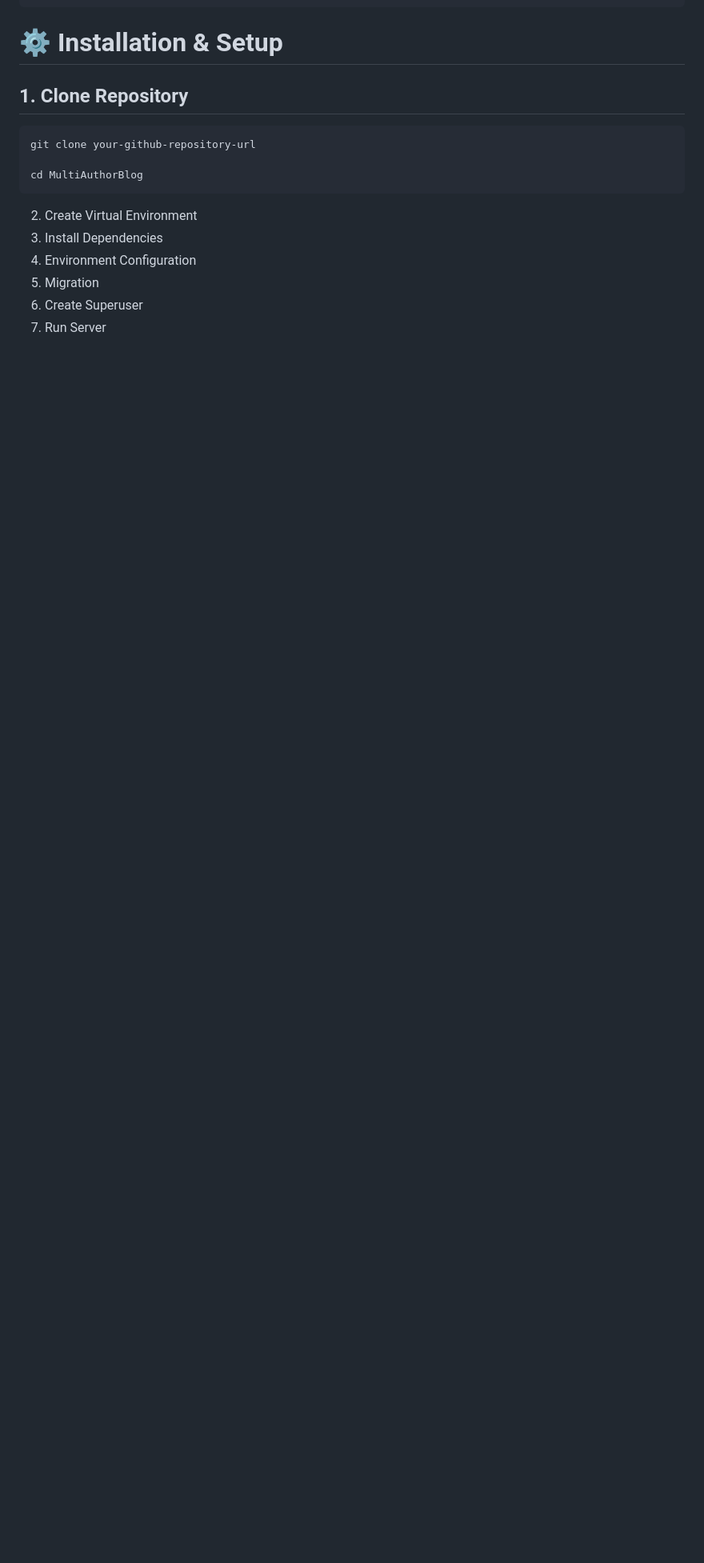
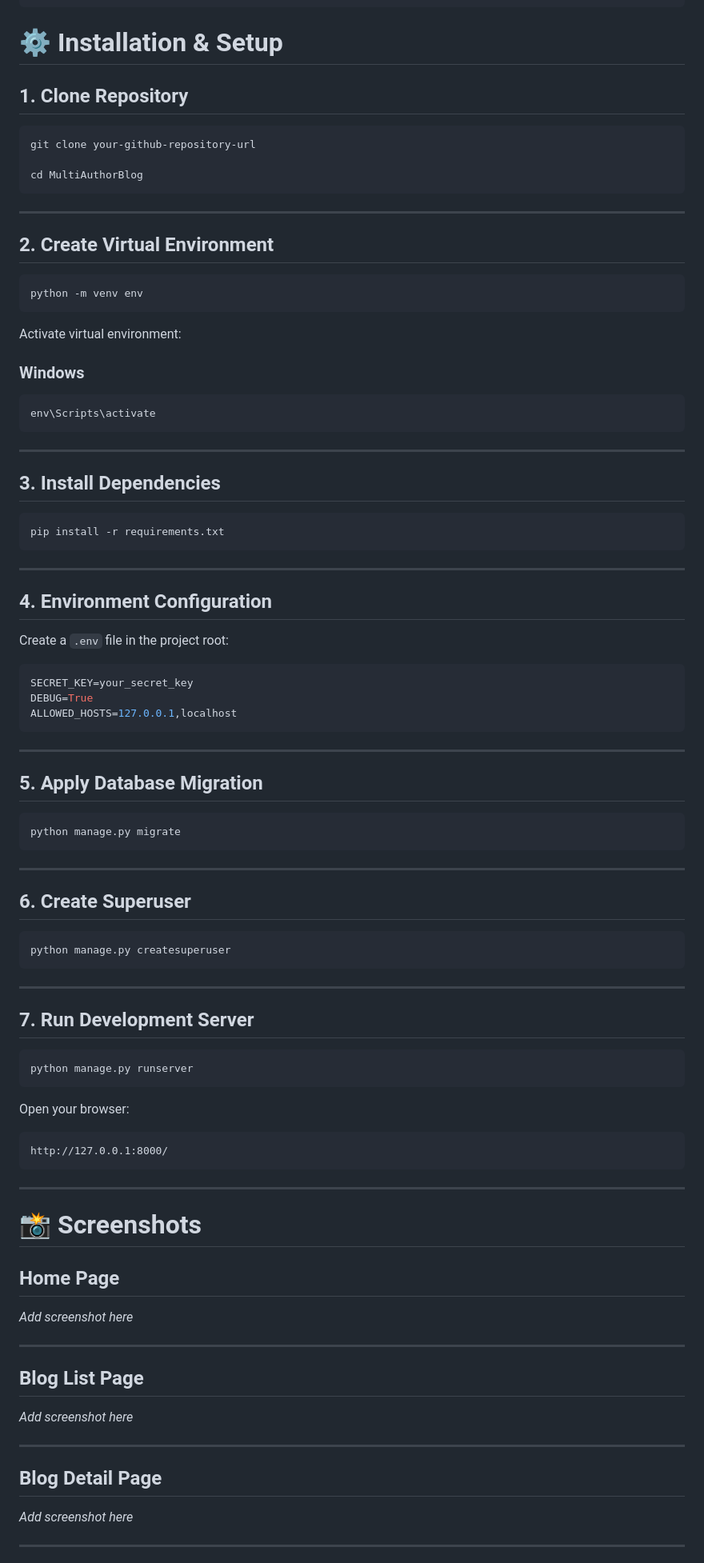
Before and after one commit to firozalamcse/MultiAuthorBlog, a Markdown page: README.md, the part around one of its changes. Shown at 80% size. Rendered like a GitHub page; blank space fills up the shorter version.

Commit message:
Complete README documentation

````diff
--- a/README.md
+++ b/README.md
@@ -226,9 +226,92 @@ git clone your-github-repository-url
 
 cd MultiAuthorBlog
 ```
-2. Create Virtual Environment
-3. Install Dependencies
-4. Environment Configuration
-5. Migration
-6. Create Superuser
-7. Run Server
+
+---
+
+## 2. Create Virtual Environment
+
+```bash
+python -m venv env
+```
+
+Activate virtual environment:
+
+### Windows
+
+```bash
+env\Scripts\activate
+```
+
+---
+
+## 3. Install Dependencies
+
+```bash
+pip install -r requirements.txt
+```
+
+---
+
+## 4. Environment Configuration
+
+Create a `.env` file in the project root:
+
+```env
+SECRET_KEY=your_secret_key
+DEBUG=True
+ALLOWED_HOSTS=127.0.0.1,localhost
+```
+
+---
+
+## 5. Apply Database Migration
+
+```bash
+python manage.py migrate
+```
+
+---
+
+## 6. Create Superuser
+
+```bash
+python manage.py createsuperuser
+```
+
+---
+
+## 7. Run Development Server
+
+```bash
+python manage.py runserver
+```
+
+Open your browser:
+
+```
+http://127.0.0.1:8000/
+```
+
+---
+
+# 📸 Screenshots
+
+## Home Page
+
+_Add screenshot here_
+
+---
+
+## Blog List Page
+
+_Add screenshot here_
+
+---
+
+## Blog Detail Page
+
+_Add screenshot here_
+
+---
+
````
Also changed, not shown: other parts of README.md (+52 -0 lines).
